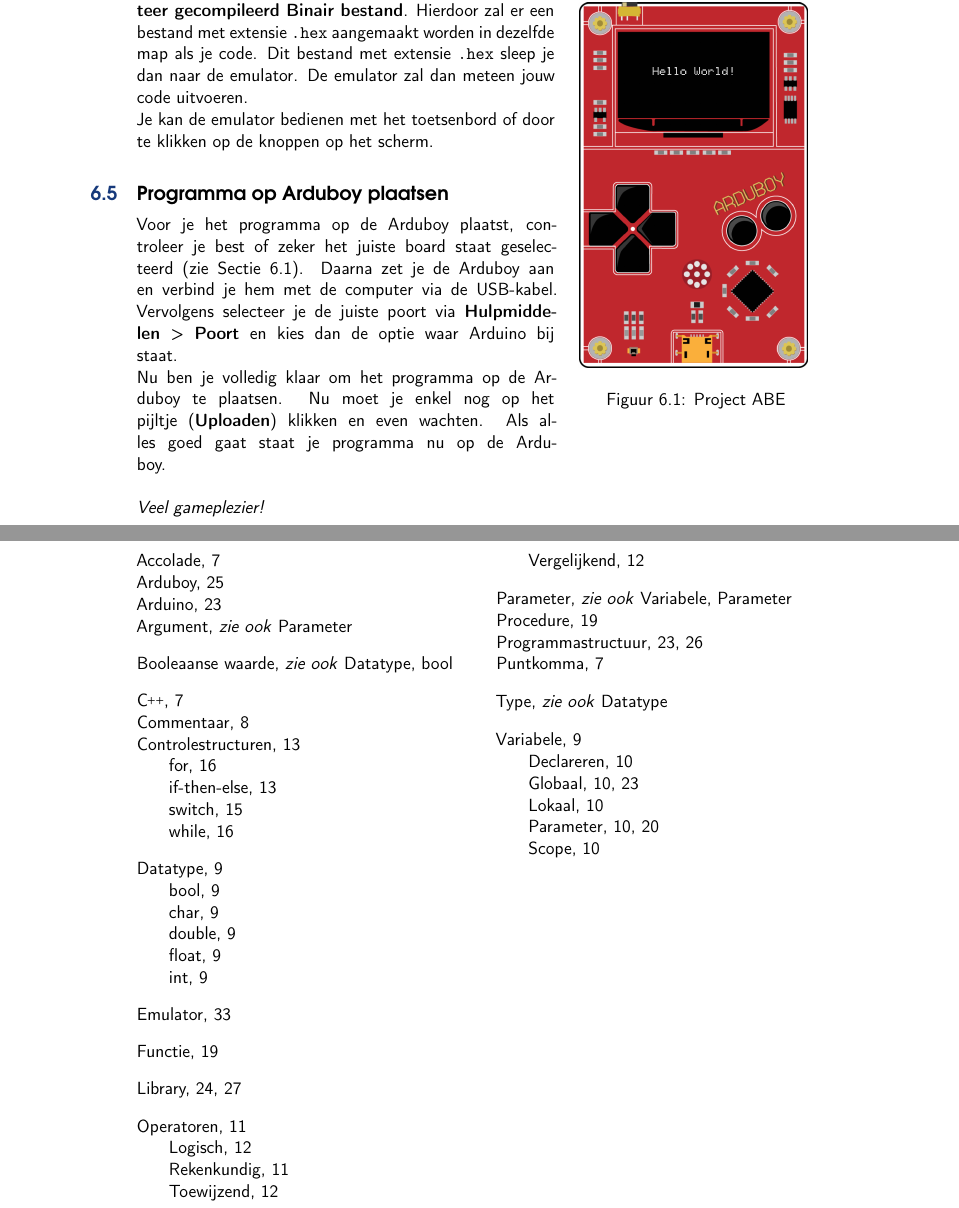
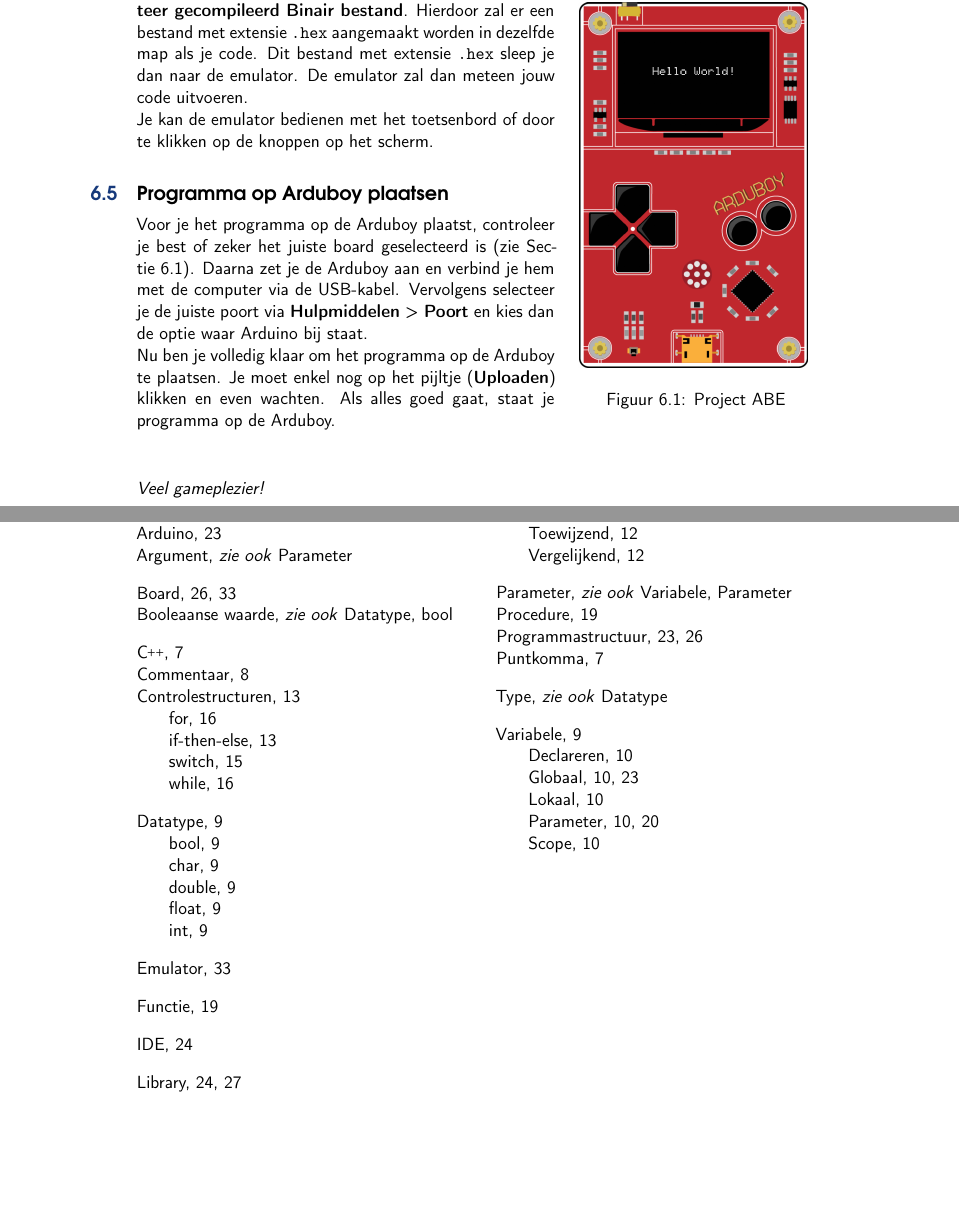
Before and after one commit to StijnCaerts/Arduboy-StartersGuide, a LaTeX book (main.tex): two parts of pages 33 and 37 of 37, joined at a grey line, cut so that both start at the same text, the shorter picture padded with empty space. Compiled offline with pdfLaTeX.

Commit message:
updated README and index

```diff
--- a/main.tex
+++ b/main.tex
@@ -1194,8 +1196,12 @@ In de Arduino IDE klik je vervolgens op \textbf{Schets} > \textbf{Exporteer geco
 Je kan de emulator bedienen met het toetsenbord of door te klikken op de knoppen op het scherm.
 
 \section{Programma op Arduboy plaatsen}
-Voor je het programma op de Arduboy plaatst, controleer je best of zeker het juiste board staat geselecteerd (zie Sectie~\ref{sec:arduboy-instellingen}). Daarna zet je de Arduboy aan en verbind je hem met de computer via de USB-kabel. Vervolgens selecteer je de juiste poort via \textbf{Hulpmiddelen} > \textbf{Poort} en kies dan de optie waar Arduino bij staat.\\
-Nu ben je volledig klaar om het programma op de Arduboy te plaatsen. Nu moet je enkel nog op het pijltje (\textbf{Uploaden}) klikken en even wachten. Als alles goed gaat staat je programma nu op de Arduboy.\\ \\
+Voor je het programma op de Arduboy plaatst, controleer je best of zeker het juiste board\index{Board} geselecteerd is (zie Sectie~\ref{sec:arduboy-instellingen}). Daarna zet je de Arduboy aan en verbind je hem met de computer via de USB-kabel. Vervolgens selecteer je de juiste poort via \textbf{Hulpmiddelen} > \textbf{Poort} en kies dan de optie waar Arduino bij staat.\\
+Nu ben je volledig klaar om het programma op de Arduboy te plaatsen. Je moet enkel nog op het pijltje (\textbf{Uploaden}) klikken en even wachten. Als alles goed gaat, staat je programma op de Arduboy.
+
+\vspace{1cm}
+
+\noindent
 \emph{Veel gameplezier!}
 
 
```
Also changed, not shown: README.md, main.pdf, main.tex (2 more changed lines).
